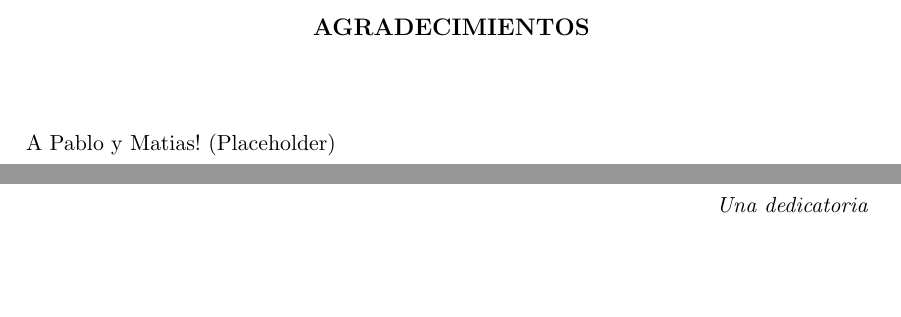
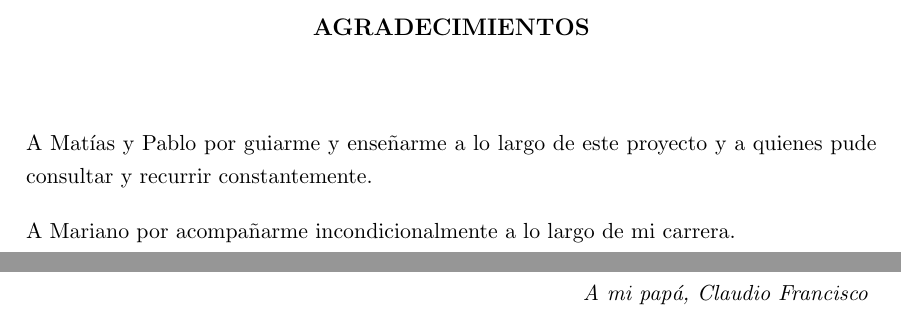
Before and after one commit to deercarla/TesisLatex, a LaTeX thesis (Tesis/tesis.tex, which reads Tesis/agradecimientos.tex, Tesis/dedicatoria.tex): two parts of pages 7 and 9 of 52, joined at a grey line, cut so that both start at the same text, the shorter picture padded with empty space. Compiled offline with pdfLaTeX.

Commit message:
cambios pablo

```diff
--- a/Tesis/agradecimientos.tex
+++ b/Tesis/agradecimientos.tex
@@ -1,4 +1,5 @@
 \chapter*{Agradecimientos}
 
-\noindent A Pablo y Matias!
-(Placeholder)
+\noindent A Matías y Pablo por guiarme y enseñarme a lo largo de este proyecto y a quienes pude consultar y recurrir constantemente.
+
+\noindent A Mariano por acompañarme incondicionalmente a lo largo de mi carrera.
--- a/Tesis/dedicatoria.tex
+++ b/Tesis/dedicatoria.tex
@@ -1 +1 @@
-\hfill \textit{Una dedicatoria}
+\hfill \textit{A mi papá, Claudio Francisco}
```
Also changed, not shown: 3 other files.
